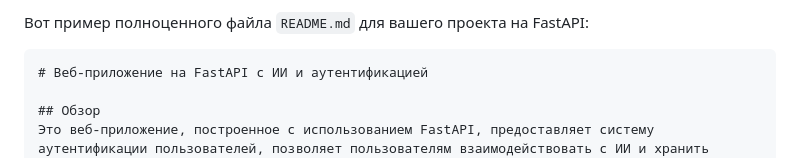
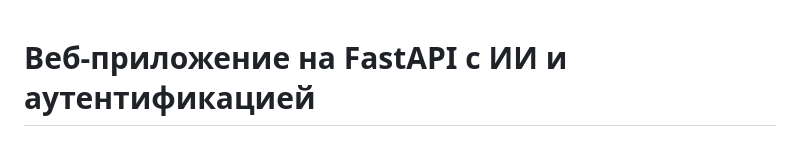
Before and after one commit to Ilya0khiriv/Diploma, a Markdown page: README_FASTAPI.md, the part around the change. GitHub-like rendering.

````diff
--- a/README_FASTAPI.md
+++ b/README_FASTAPI.md
@@ -1,6 +1,3 @@
-Вот пример полноценного файла `README.md` для вашего проекта на FastAPI:
-
-```markdown
 # Веб-приложение на FastAPI с ИИ и аутентификацией
 
 ## Обзор
````
